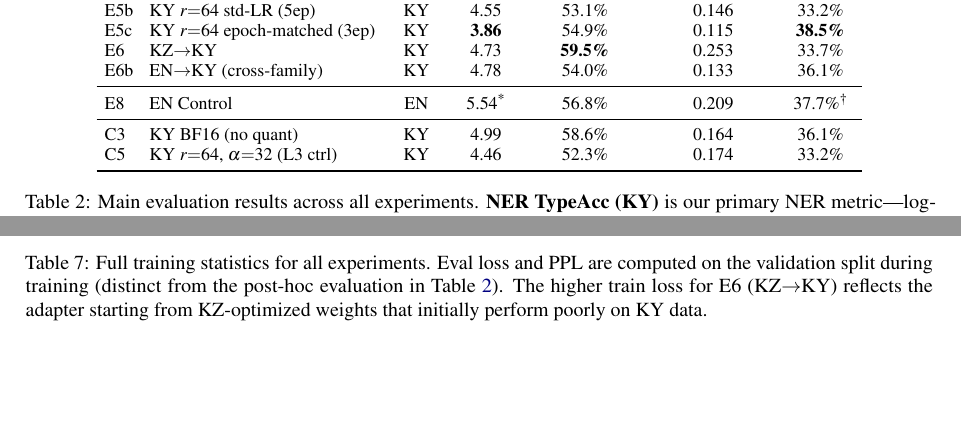
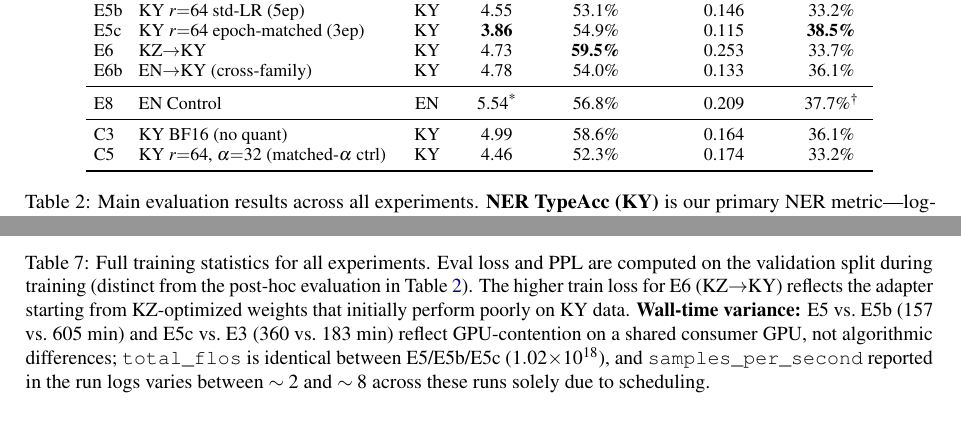
Before and after one commit to Zarina33/Spectral-Collapse-Turkic-Conference, a LaTeX paper (arr_paper/main.tex): two parts of pages 5 and 15 of 22, joined at a grey line, cut so that both start at the same text, the shorter picture padded with empty space. Compiled offline with pdfLaTeX.

Commit message:
arr_paper: align Conclusion+L3 with Section 4.1 alpha terminology; rename C5 row; document wall-time variance
(1) Conclusion (Section 6) and Limitation L3 still carried the old
    "alpha/r=2 artefact" shorthand, while Section 4.1 was rewritten to
    "alpha=2r convention amplifies absolute alpha at higher rank".
    Both Conclusion and L3 now use the same wording: C5 holds absolute
    alpha=32 at r=64 (breaking the alpha=2r convention which would set
    alpha=128, 4x E3's 32), so what looked rank-only was alpha-driven.

(2) Table 2 row C5: "(L3 ctrl)" misreads as "Llama-3 control" but C5
    is a Gemma experiment controlling for the Limitation-3 confound.
    Renamed to "(matched-alpha ctrl)" which is what C5 actually does.

(3) Table 7 caption: add a sentence on wall-time variance (E5 157 min
    vs E5b 605 min at identical FLOPS; E5c 360 min vs E3 183 min).
    These reflect shared-GPU scheduling, not algorithmic differences;
    total_flos and samples_per_second from the run logs both confirm
    this. Pre-empts the "is 157 a typo?" reviewer question.

Body still fits 8 pages (Conclusion ends right column page 8).
Overall PDF 21 -> 22 pp (Limitations + appendix expansion only,
neither counted toward body limit). aclpubcheck: All Clear.

```diff
--- a/arr_paper/main.tex
+++ b/arr_paper/main.tex
@@ -167,7 +167,7 @@ E6b & EN$\rightarrow$KY (cross-family) & KY & 4.78 & 54.0\% & 0.133 & 36.1\% \\
 E8 & EN Control & EN & 5.54\textsuperscript{*} & 56.8\% & 0.209 & 37.7\%\textsuperscript{\dag} \\
 \midrule
 C3 & KY BF16 (no quant) & KY & 4.99 & 58.6\% & 0.164 & 36.1\% \\
-C5 & KY $r{=}64$, $\alpha{=}32$ (L3 ctrl) & KY & 4.46 & 52.3\% & 0.174 & 33.2\% \\
+C5 & KY $r{=}64$, $\alpha{=}32$ (matched-$\alpha$ ctrl) & KY & 4.46 & 52.3\% & 0.174 & 33.2\% \\
 \bottomrule
 \end{tabular}
 \caption{Main evaluation results across all experiments. \textbf{NER TypeAcc (KY)} is our primary NER metric---log-likelihood span typing on gold WikiANN-ky boundaries (\Cref{app:ner_loglik}); it is parse-failure immune and has lower seed-variance than generation F1. \textbf{NER F1 (gen)} is the generation-based score with $\pm 0.085$ Wilson 95\% CI at $n{=}100$, retained for comparability with prior work. We report cross-lingual NER and KZ TUMLU in the appendix (\Cref{app:ner,app:tumlu}). \textbf{E5 vs.\ E5b/E5c disentangles the rank--LR--epoch confound:} catastrophic NER parse failure at high LR (E5, F1$=0$, TUMLU near random) vanishes at baseline LR (E5b/E5c) and at matched epochs (E5c) outperforms the $r{=}16$ baseline. \textbf{C5 (the $\alpha{=}32$ control at $r{=}64$, added to close the $\alpha/r$ confound L3) clarifies that E5c's target-PPL advantage came from the implicit LR boost of $\alpha/r=2$ ($\alpha{=}128$ at $r{=}64$): at matched effective LR ($\alpha{=}32$ at both ranks), the $r{=}64$ adapter is functionally indistinguishable from the $r{=}16$ baseline (KY PPL $4.46$ vs.\ $4.78$; KZ PPL $49.22$ vs.\ $47.58$; cf.\ E5c $93.5$).} $^*$EN PPL on Kazakh; $^\dagger$EN TUMLU on Kyrgyz. $^\ddagger$E5's high TypeAcc despite F1$=0$ shows entity knowledge survives the collapse---it is structured-output generation that fails (\Cref{app:ner_loglik}). \textbf{Values shown are for seed 42 (single seed)}; for seed-replicated configurations the corresponding two-seed means with spreads are reported in \Cref{tab:seed_variance} (e.g., E3 KY PPL $4.81 \pm 0.02$, E5c $3.89 \pm 0.03$); small differences between the two views are within seed variance.}
@@ -502,7 +502,7 @@ E6 & KZ$\rightarrow$KY & 1.809 & 1.932 & 6.90 & 4.4M & 355 \\
 E8 & EN Control & 1.821 & 2.017 & 7.51 & 12.7M & 1351 \\
 \bottomrule
 \end{tabular}
-\caption{Full training statistics for all experiments. Eval loss and PPL are computed on the validation split during training (distinct from the post-hoc evaluation in \Cref{tab:main_results}). The higher train loss for E6 (KZ$\rightarrow$KY) reflects the adapter starting from KZ-optimized weights that initially perform poorly on KY data.}
+\caption{Full training statistics for all experiments. Eval loss and PPL are computed on the validation split during training (distinct from the post-hoc evaluation in \Cref{tab:main_results}). The higher train loss for E6 (KZ$\rightarrow$KY) reflects the adapter starting from KZ-optimized weights that initially perform poorly on KY data. \textbf{Wall-time variance:} E5 vs.\ E5b ($157$ vs.\ $605$ min) and E5c vs.\ E3 ($360$ vs.\ $183$ min) reflect GPU-contention on a shared consumer GPU, not algorithmic differences; \texttt{total\_flos} is identical between E5/E5b/E5c ($1.02{\times}10^{18}$), and \texttt{samples\_per\_second} reported in the run logs varies between $\sim 2$ and $\sim 8$ across these runs solely due to scheduling.}
 \label{tab:training_details}
 \end{table*}
 
```
Also changed, not shown: arr_paper/main.pdf, arr_paper/main.tex (4 more changed lines).
